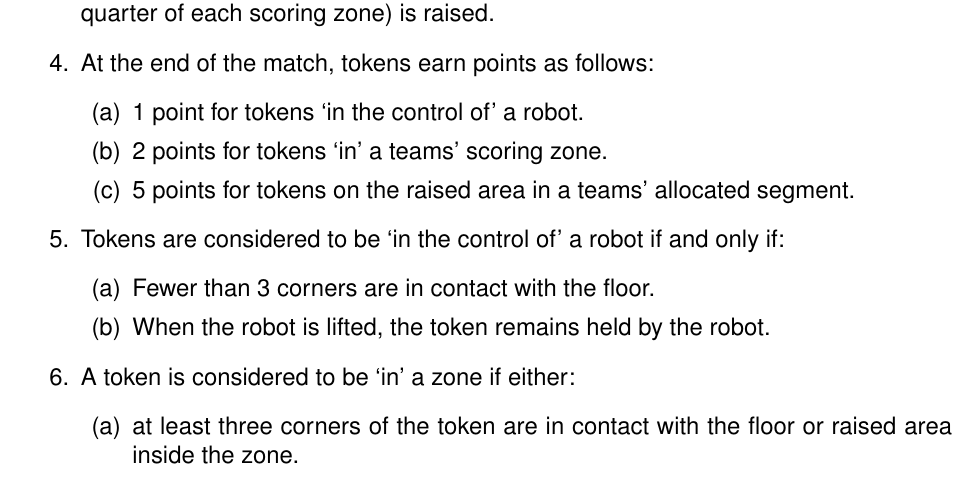
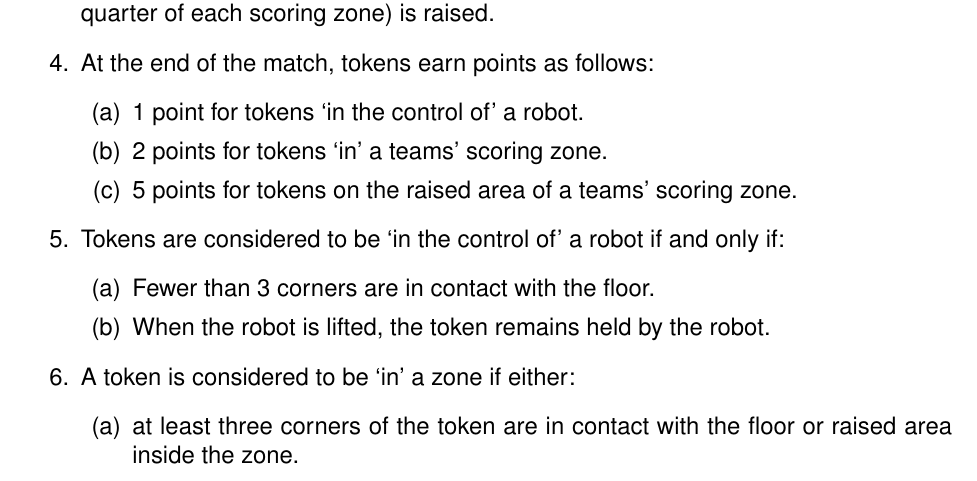
Before and after one commit to sourcebots/smallpeice-rules, a LaTeX document (rules.tex, which reads game-rules.tex): part of page 3 of 6, cut so that both start at the same text. Compiled offline with pdfLaTeX.

Commit message:
Simplify this phrasing now we've introduced the raised area separately

```diff
--- a/game-rules.tex
+++ b/game-rules.tex
@@ -13,7 +13,7 @@
     \begin{enumerate}
       \item 1 point for tokens `in the control of' a robot.
       \item 2 points for tokens `in' a teams' scoring zone.
-      \item 5 points for tokens on the raised area in a teams' allocated segment.
+      \item 5 points for tokens on the raised area of a teams' scoring zone.
     \end{enumerate}
   \item Tokens are considered to be `in the control of' a robot if and only if:
     \begin{enumerate}
```
